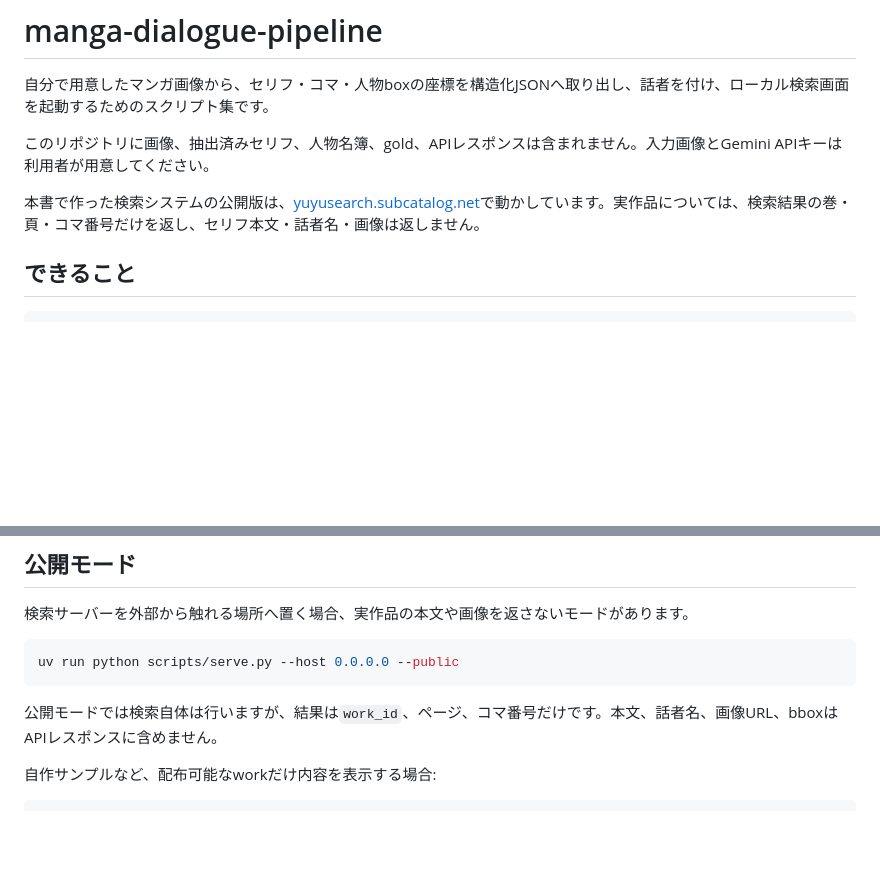
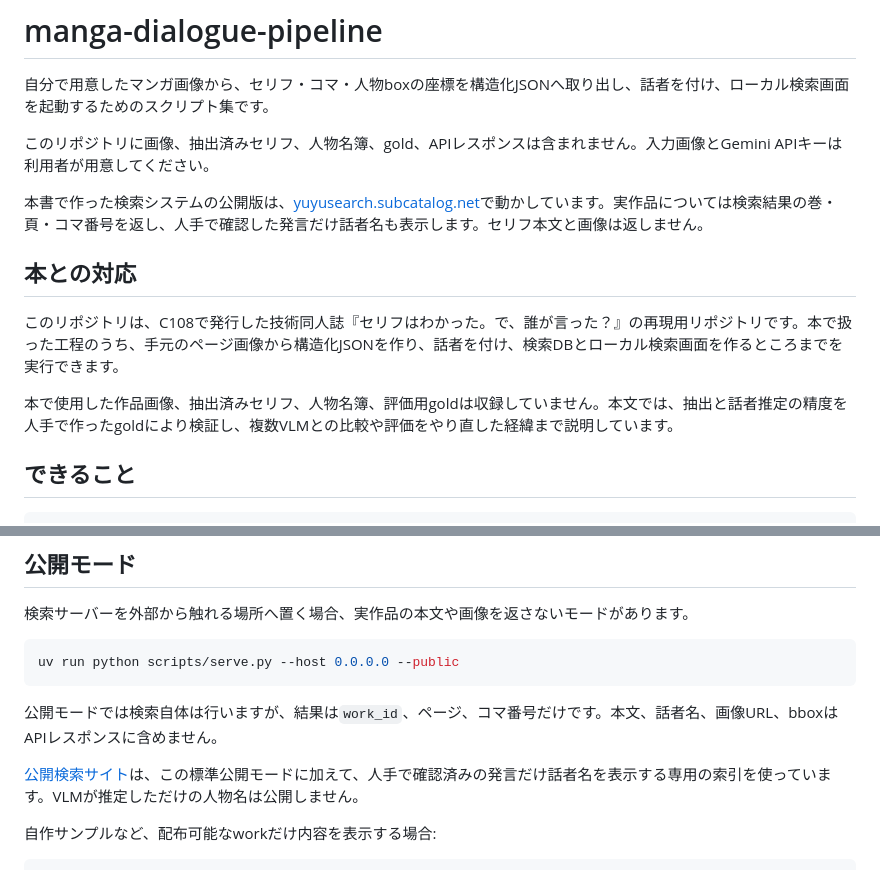
Before and after one commit to esuji5/manga-dialogue-pipeline, a Markdown page: README.md, 2 parts joined by grey strips. Drawn GitHub-style; blank space fills up the shorter version.

Commit message:
Document the C108 book and verified public speakers

````diff
--- a/README.md
+++ b/README.md
@@ -4,7 +4,13 @@
 
 このリポジトリに画像、抽出済みセリフ、人物名簿、gold、APIレスポンスは含まれません。入力画像とGemini APIキーは利用者が用意してください。
 
-本書で作った検索システムの公開版は、[yuyusearch.subcatalog.net](https://yuyusearch.subcatalog.net/)で動かしています。実作品については、検索結果の巻・頁・コマ番号だけを返し、セリフ本文・話者名・画像は返しません。
+本書で作った検索システムの公開版は、[yuyusearch.subcatalog.net](https://yuyusearch.subcatalog.net/)で動かしています。実作品については検索結果の巻・頁・コマ番号を返し、人手で確認した発言だけ話者名も表示します。セリフ本文と画像は返しません。
+
+## 本との対応
+
+このリポジトリは、C108で発行した技術同人誌『セリフはわかった。で、誰が言った？』の再現用リポジトリです。本で扱った工程のうち、手元のページ画像から構造化JSONを作り、話者を付け、検索DBとローカル検索画面を作るところまでを実行できます。
+
+本で使用した作品画像、抽出済みセリフ、人物名簿、評価用goldは収録していません。本文では、抽出と話者推定の精度を人手で作ったgoldにより検証し、複数VLMとの比較や評価をやり直した経緯まで説明しています。
 
 ## できること
 
@@ -124,6 +130,8 @@ uv run python scripts/serve.py --host 0.0.0.0 --public
 
 公開モードでは検索自体は行いますが、結果は`work_id`、ページ、コマ番号だけです。本文、話者名、画像URL、bboxはAPIレスポンスに含めません。
 
+[公開検索サイト](https://yuyusearch.subcatalog.net/)は、この標準公開モードに加えて、人手で確認済みの発言だけ話者名を表示する専用の索引を使っています。VLMが推定しただけの人物名は公開しません。
+
 自作サンプルなど、配布可能なworkだけ内容を表示する場合:
 
 ```bash
````
